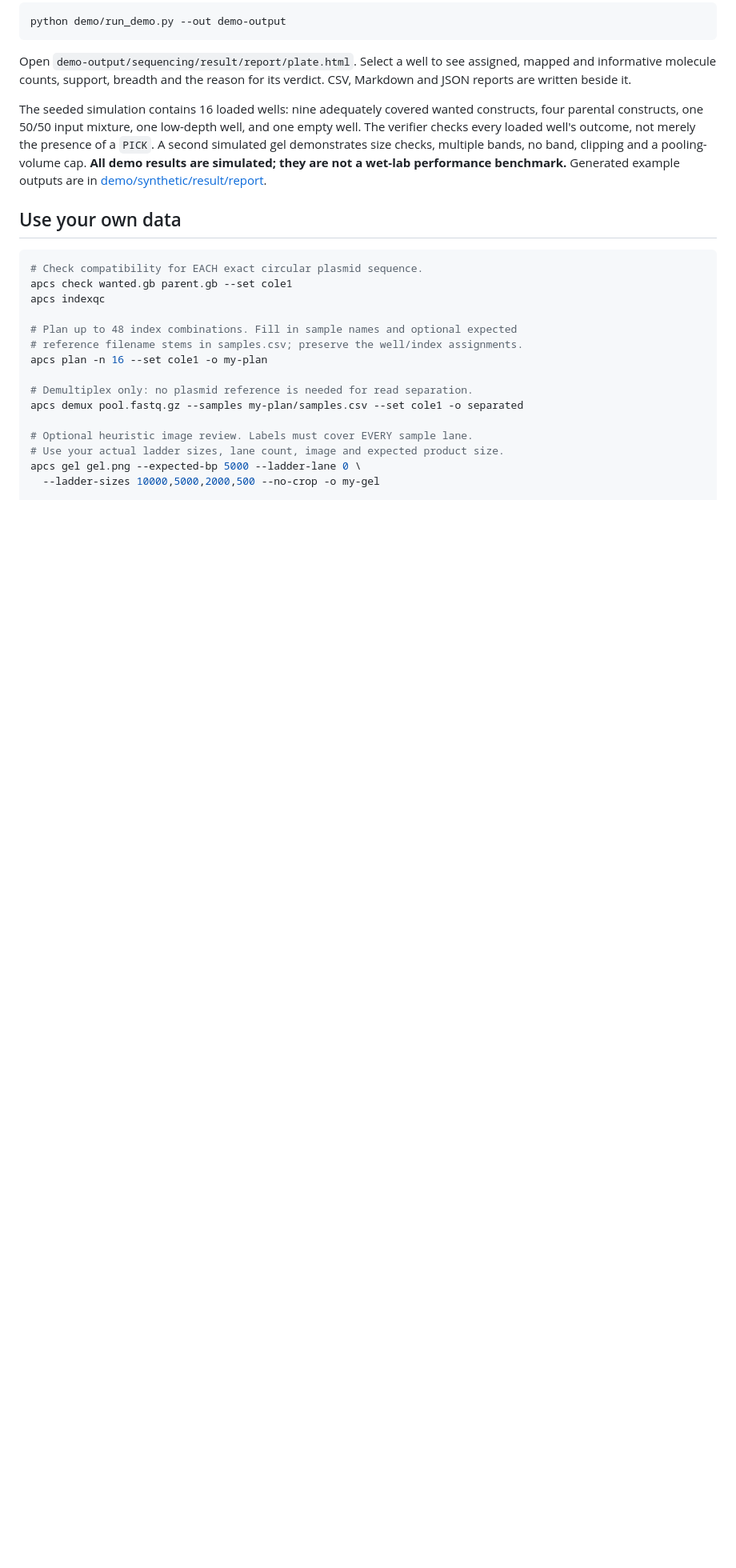
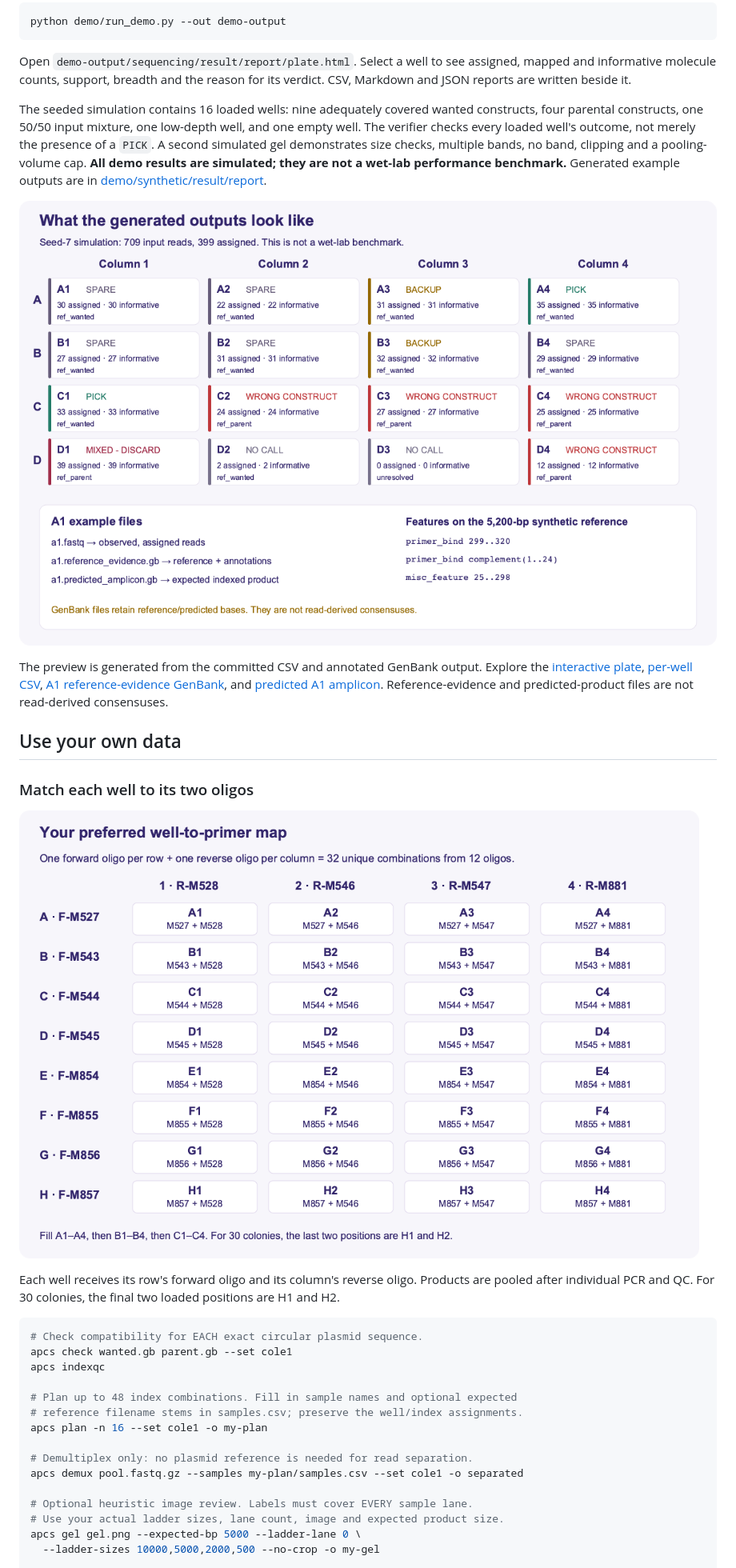
Before and after one commit to Drjackxiaoyuchen/aureka-pooled-clone-seq, a Markdown page: README.md, the part around one of its changes. Shown at 80% size. GitHub-like rendering; pictures changed too: assets/graphics/demultiplex_output_preview.png (added); blank space fills up the shorter version.

````diff
--- a/README.md
+++ b/README.md
@@ -49,7 +47,17 @@ Open `demo-output/sequencing/result/report/plate.html`. Select a well to see ass
 
 The seeded simulation contains 16 loaded wells: nine adequately covered wanted constructs, four parental constructs, one 50/50 input mixture, one low-depth well, and one empty well. The verifier checks every loaded well's outcome, not merely the presence of a `PICK`. A second simulated gel demonstrates size checks, multiple bands, no band, clipping and a pooling-volume cap. **All demo results are simulated; they are not a wet-lab performance benchmark.** Generated example outputs are in [demo/synthetic/result/report](demo/synthetic/result/report/00_PICK_THIS.md).
 
+[![Actual committed synthetic plate results, per-well assigned and informative counts, and example GenBank feature locations](assets/graphics/demultiplex_output_preview.png)](assets/graphics/demultiplex_output_preview.svg)
+
+The preview is generated from the committed CSV and annotated GenBank output. Explore the [interactive plate](https://drjackxiaoyuchen.github.io/aureka-pooled-clone-seq/demo/plate.html), [per-well CSV](demo/synthetic/result/report/per_well.csv), [A1 reference-evidence GenBank](demo/synthetic/result/annotations/wells/a1.reference_evidence.gb), and [predicted A1 amplicon](demo/synthetic/result/annotations/wells/a1.predicted_amplicon.gb). Reference-evidence and predicted-product files are not read-derived consensuses.
+
 ## Use your own data
+
+### Match each well to its two oligos
+
+[![A1–A4 through H1–H4, showing the exact forward and reverse primer identities for all 32 positions](assets/graphics/plate_32well.png)](assets/graphics/plate_32well.svg)
+
+Each well receives its row's forward oligo and its column's reverse oligo. Products are pooled after individual PCR and QC. For 30 colonies, the final two loaded positions are H1 and H2.
 
 ```bash
 # Check compatibility for EACH exact circular plasmid sequence.
````
Also changed, not shown: other parts of README.md (+19 -7 lines), assets/graphics/workflow_overview.png (added), 3 other files.
